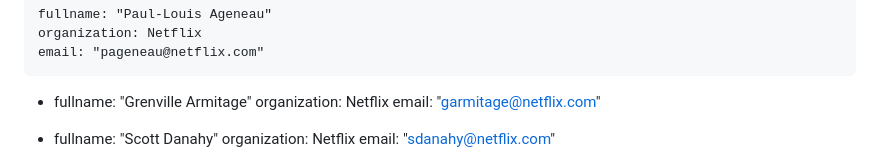
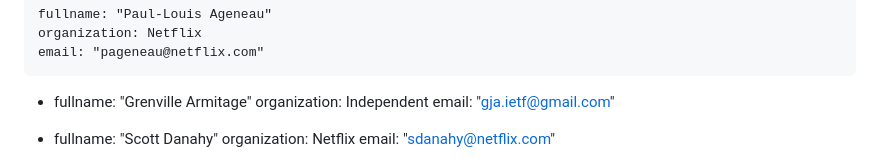
Before and after one commit to paullouisageneau/draft-ageneau-ccwg-ndtc, a Markdown page: draft-ageneau-ccwg-ndtc.md, the part around the change. Drawn GitHub-style.

Commit message:
Change affiliation for Grenville

```diff
--- a/draft-ageneau-ccwg-ndtc.md
+++ b/draft-ageneau-ccwg-ndtc.md
@@ -31,8 +31,8 @@ author:
 
  -
     fullname: "Grenville Armitage"
-    organization: Netflix
-    email: "garmitage@netflix.com"
+    organization: Independent
+    email: "gja.ietf@gmail.com"
 
  -
     fullname: "Scott Danahy"
```
